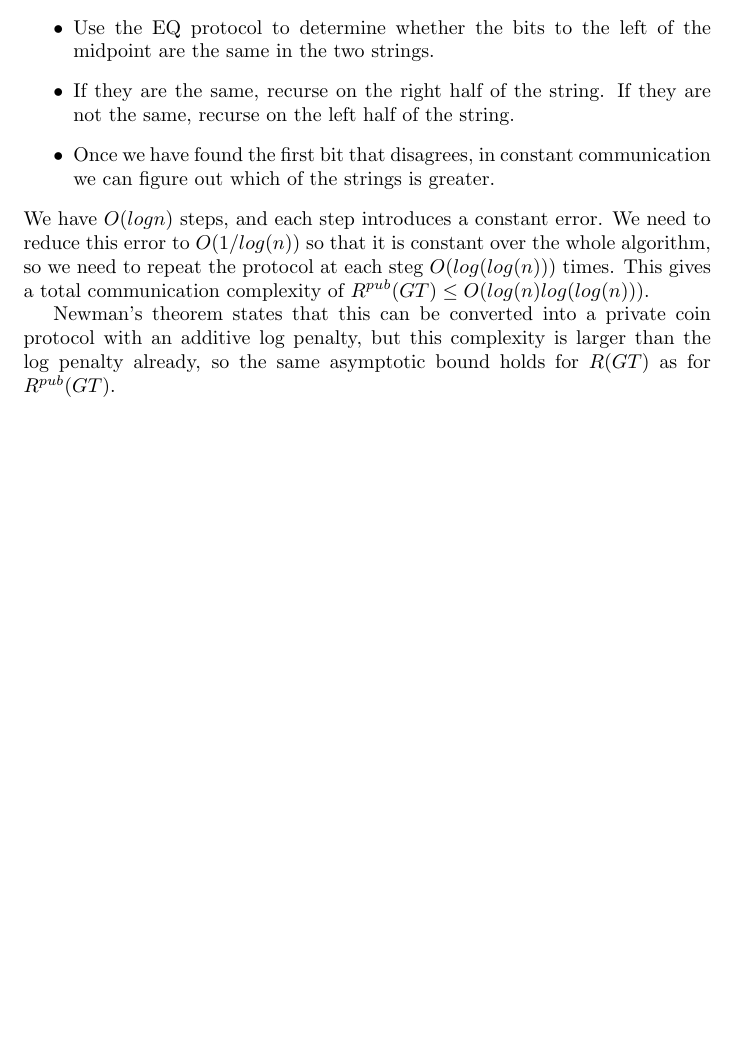
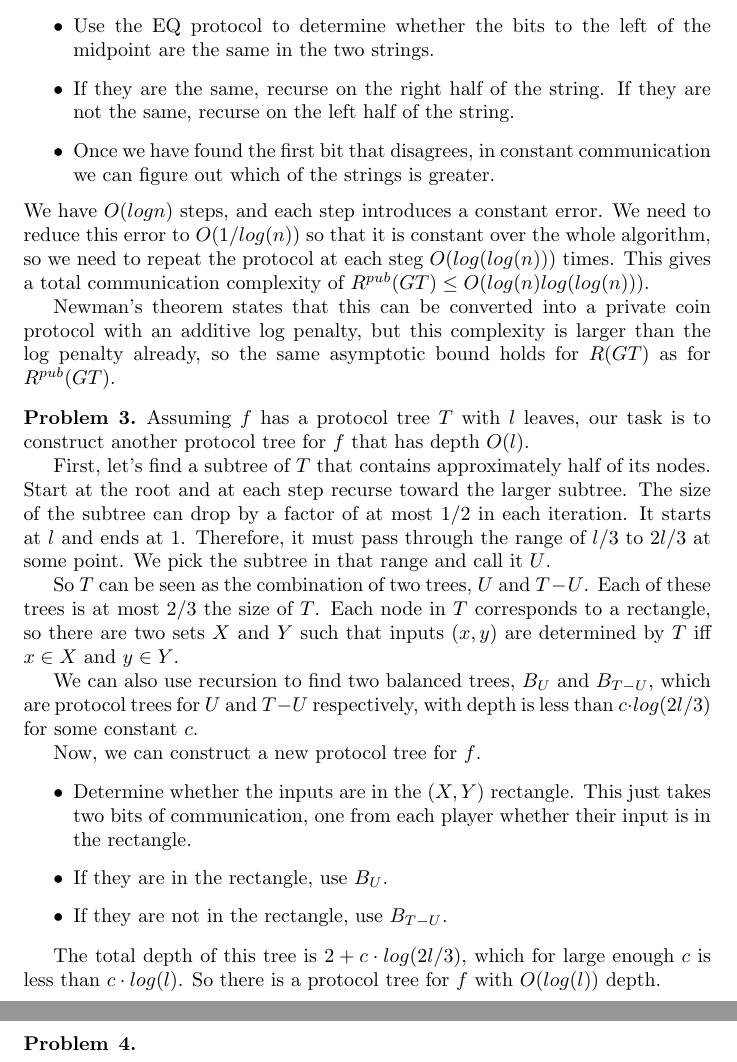
Before and after one commit to lacker/MIT-18-405j, a LaTeX document (set3.tex): part of page 2 of 2 before the commit and two parts of pages 2 and 3 of 3 after it, the two joined at a grey line, cut so that both start at the same text, the shorter picture padded with empty space. Compiled offline with pdfLaTeX.

Commit message:
problem 3-3

```diff
--- a/set3.tex
+++ b/set3.tex
@@ -85,4 +85,45 @@
   $R(GT)$ as for $R^{pub}(GT)$.
 \end{problem}
 
+\begin{problem}{3}
+  Assuming $f$ has a protocol tree $T$ with $l$ leaves, our task is to
+  construct another protocol tree for $f$ that has depth $O(l)$.
+
+  First, let's find a subtree of $T$ that contains approximately half
+  of its nodes. Start at the root and at each step recurse toward the
+  larger subtree. The size of the subtree can drop by a factor of at
+  most $1/2$ in each iteration. It starts at $l$ and ends at
+  1. Therefore, it must pass through the range of $l/3$ to $2l/3$ at
+  some point. We pick the subtree in that range and call it $U$.
+
+  So $T$ can be seen as the combination of two trees, $U$ and
+  $T - U$. Each of these trees is at most $2/3$ the size of $T$. Each
+  node in $T$ corresponds to a rectangle, so there are two sets $X$
+  and $Y$ such that inputs $(x, y)$ are determined by $T$ iff
+  $x \in X$ and $y \in Y$.
+
+  We can also use recursion to find two balanced trees, $B_U$ and
+  $B_{T-U}$, which are protocol trees for $U$ and $T-U$ respectively,
+  with depth is less than $c \cdot log(2l/3)$ for some constant $c$.
+
+  Now, we can construct a new protocol tree for $f$.
+
+  \begin{itemize}
+    \item Determine whether the
+      inputs are in the $(X, Y)$ rectangle. This just takes two bits
+      of communication, one from each player whether their input is in
+      the rectangle.
+    \item If they are in the rectangle, use $B_U$.
+    \item If they are not in the rectangle, use $B_{T-U}$.
+  \end{itemize}
+
+  The total depth of this tree is $2 + c \cdot log(2l/3)$, which for large
+  enough $c$ is less than $c \cdot log(l)$. So there is a protocol tree for
+  $f$ with $O(log(l))$ depth.
+\end{problem}
+
+\begin{problem}{4}
+
+\end{problem}
+
 \end{document}
```
Also changed, not shown: set3.pdf.
